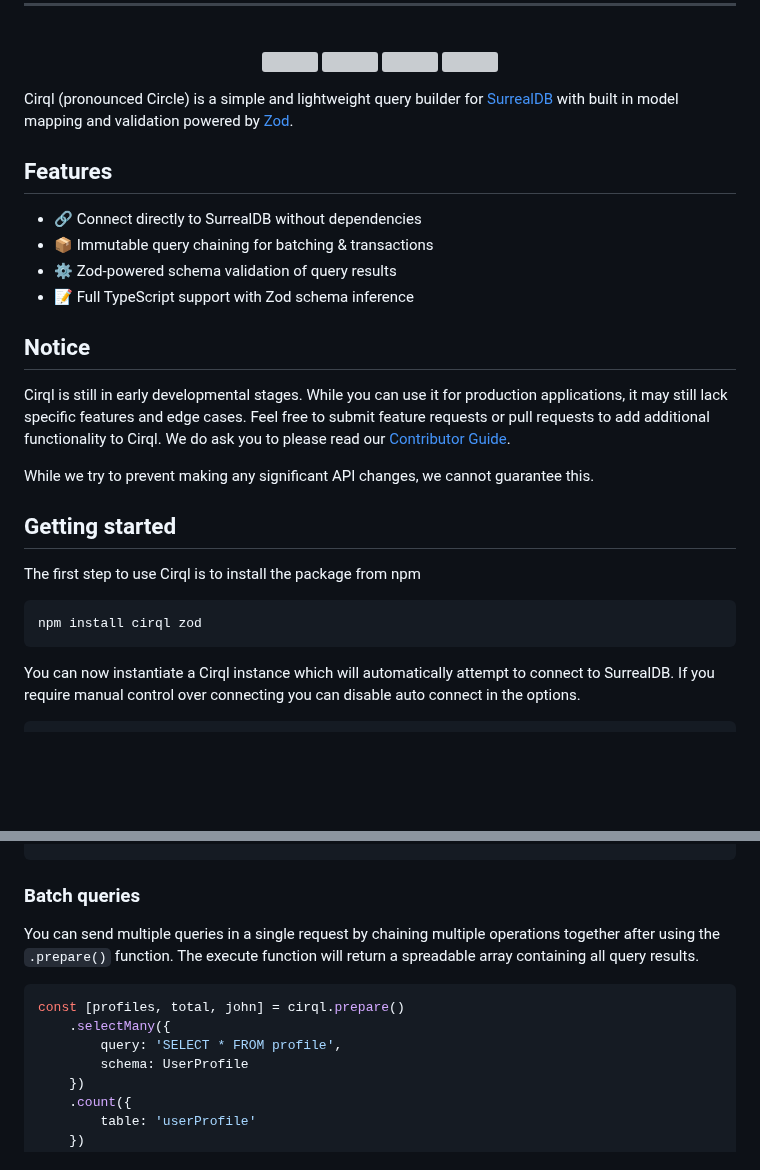
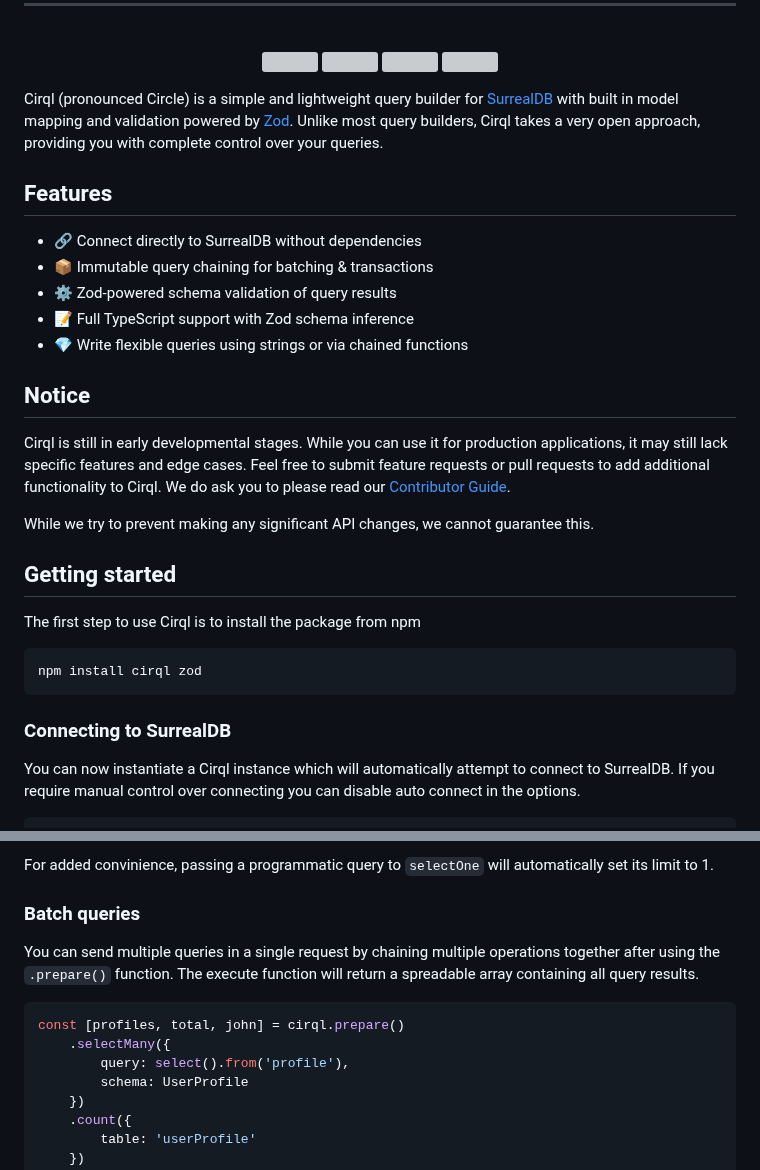
Before and after one commit to StarlaneStudios/cirql, a Markdown page: README.md, 2 parts joined by grey strips. Drawn GitHub-style; blank space fills up the shorter version; grey boxes are pictures that could not be loaded.

````diff
--- a/README.md
+++ b/README.md
@@ -24,13 +24,14 @@
   <img src="https://img.shields.io/github/contributors/StarlaneStudios/cirql">
 </p>
 
-Cirql (pronounced Circle) is a simple and lightweight query builder for [SurrealDB](https://surrealdb.com/) with built in model mapping and validation powered by [Zod](https://github.com/colinhacks/zod).
+Cirql (pronounced Circle) is a simple and lightweight query builder for [SurrealDB](https://surrealdb.com/) with built in model mapping and validation powered by [Zod](https://github.com/colinhacks/zod). Unlike most query builders, Cirql takes a very open approach, providing you with complete control over your queries.
 
 ## Features
 - 🔗 Connect directly to SurrealDB without dependencies
 - 📦 Immutable query chaining for batching & transactions
 - ⚙️ Zod-powered schema validation of query results
 - 📝 Full TypeScript support with Zod schema inference
+- 💎 Write flexible queries using strings or via chained functions
 
 ## Notice
 Cirql is still in early developmental stages. While you can use it for production applications, it may still lack specific features and edge cases. Feel free to submit feature requests or pull requests to add additional functionality to Cirql. We do ask you to please read our [Contributor Guide](CONTRIBUTING.md).
@@ -43,6 +44,7 @@ The first step to use Cirql is to install the package from npm
 npm install cirql zod
 ```
 
+### Connecting to SurrealDB
 You can now instantiate a Cirql instance which will automatically attempt to connect to SurrealDB. If you require manual control over connecting you can disable auto connect in the options.
 
 ```ts
@@ -93,3 +147,4 @@ await cirql.create({
+For added convinience, passing a programmatic query to `selectOne` will automatically set its limit to 1.
 
 ### Batch queries
 You can send multiple queries in a single request by chaining multiple operations together after using the `.prepare()` function. The execute function will return a spreadable array containing all query results.
@@ -97,7 +152,7 @@ You can send multiple queries in a single request by chaining multiple operation
 ```ts
 const [profiles, total, john] = cirql.prepare()
 	.selectMany({
-		query: 'SELECT * FROM profile',
+		query: select().from('profile'),
 		schema: UserProfile
 	})
 	.count({
````
Also changed, not shown: other parts of README.md (+61 -9 lines).
